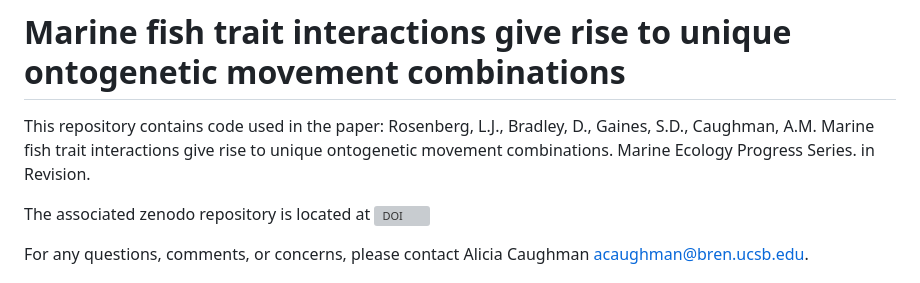
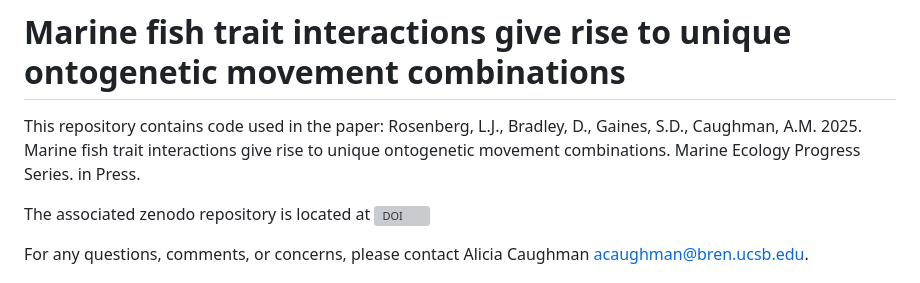
Before and after one commit to acaughman/movement_modes, a Markdown page: README.md, the part around the change. GitHub-like rendering; grey boxes are pictures that could not be loaded.

```diff
--- a/README.md
+++ b/README.md
@@ -1,6 +1,6 @@
 # Marine fish trait interactions give rise to unique ontogenetic movement combinations
 
-This repository contains code used in the paper: Rosenberg, L.J., Bradley, D., Gaines, S.D., Caughman, A.M. Marine fish trait interactions give rise to unique ontogenetic movement combinations. Marine Ecology Progress Series. in Revision.
+This repository contains code used in the paper: Rosenberg, L.J., Bradley, D., Gaines, S.D., Caughman, A.M. 2025. Marine fish trait interactions give rise to unique ontogenetic movement combinations. Marine Ecology Progress Series. in Press. <a href="">
 
 The associated zenodo repository is located at <a href="https://doi.org/10.5281/zenodo.15811366"><img src="https://zenodo.org/badge/612754347.svg" alt="DOI"></a>
 
```
